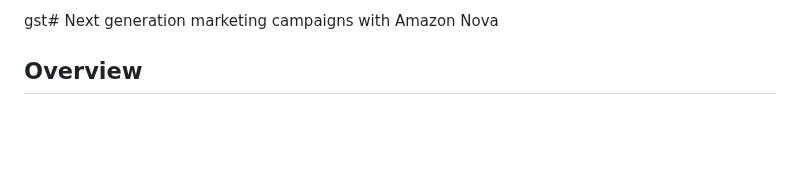
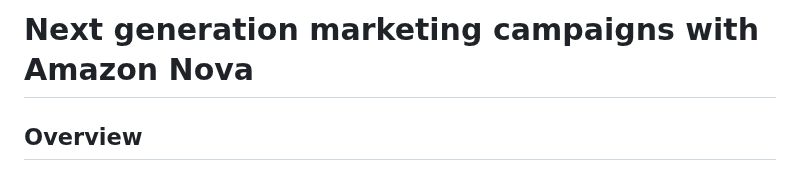
Before and after one commit to pmunoz-defontana/generative-ai-ml-latam-samples, a Markdown page: blueprints/genai-marketing-campaigns/README.md, the part around the change. GitHub-like rendering; blank space fills up the shorter version.

Commit message:
chores: fixing readme files

```diff
--- a/blueprints/genai-marketing-campaigns/README.md
+++ b/blueprints/genai-marketing-campaigns/README.md
@@ -1,4 +1,4 @@
-gst# Next generation marketing campaigns with Amazon Nova
+# Next generation marketing campaigns with Amazon Nova
 
 ## Overview
 
```
